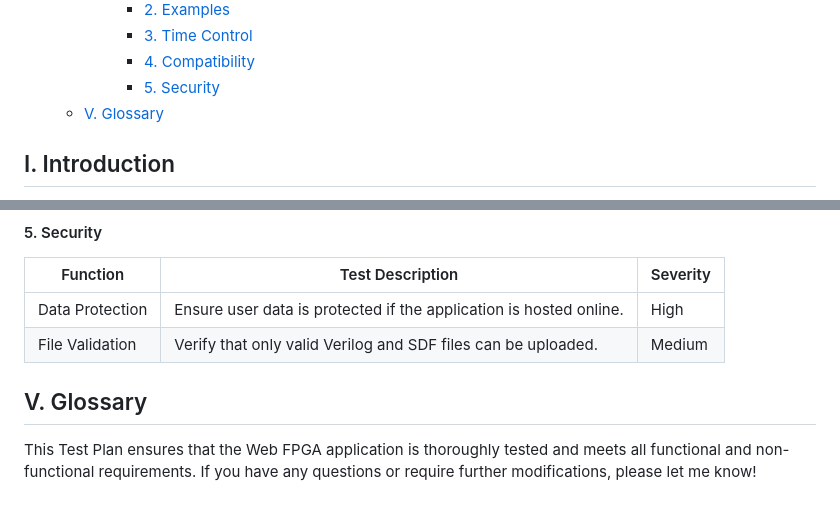
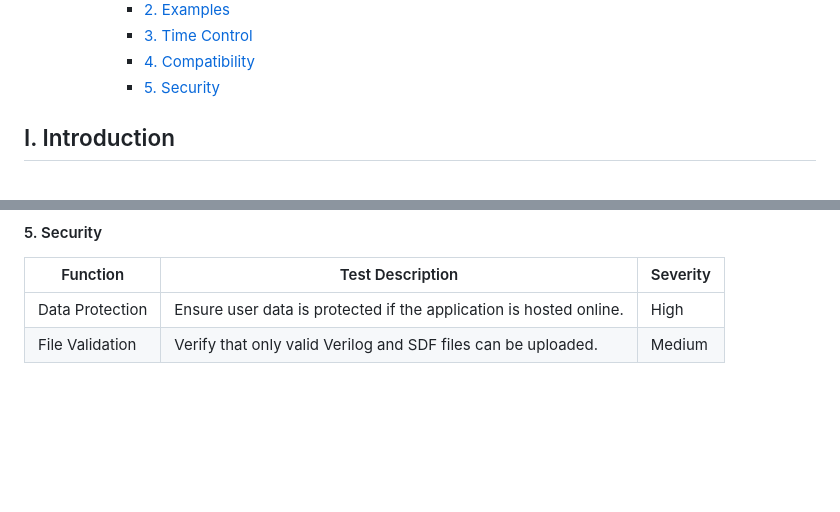
Before and after one commit to algosup/2024-2025-project-4-web-fpga-team-1, a Markdown page: testplan/testPlan.md, 2 parts joined by grey strips. Rendered like a GitHub page; blank space fills up the shorter version.

Commit message:
fixe issue

```diff
--- a/testplan/testPlan.md
+++ b/testplan/testPlan.md
@@ -25,7 +25,6 @@
       - [3. Time Control](#3-time-control)
       - [4. Compatibility](#4-compatibility)
       - [5. Security](#5-security)
-  - [V. Glossary](#v-glossary)
 
 ## I. Introduction
 
@@ -143,7 +142,3 @@ Each test case will include:
 |----------|-----------------|----------|
 | Data Protection | Ensure user data is protected if the application is hosted online. | High |
 | File Validation | Verify that only valid Verilog and SDF files can be uploaded. | Medium |
-
-## V. Glossary
-
-This Test Plan ensures that the Web FPGA application is thoroughly tested and meets all functional and non-functional requirements. If you have any questions or require further modifications, please let me know!
```
